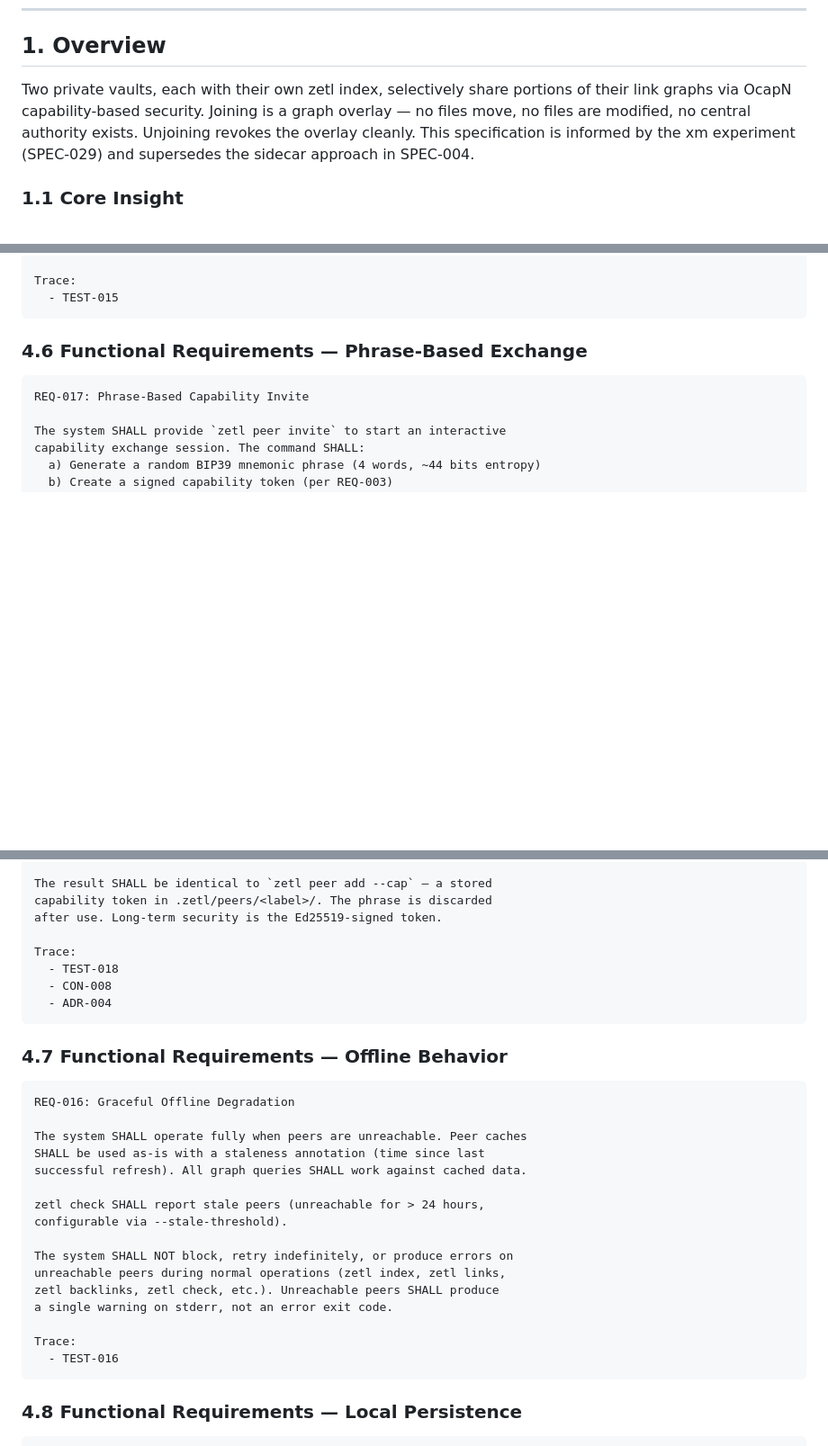
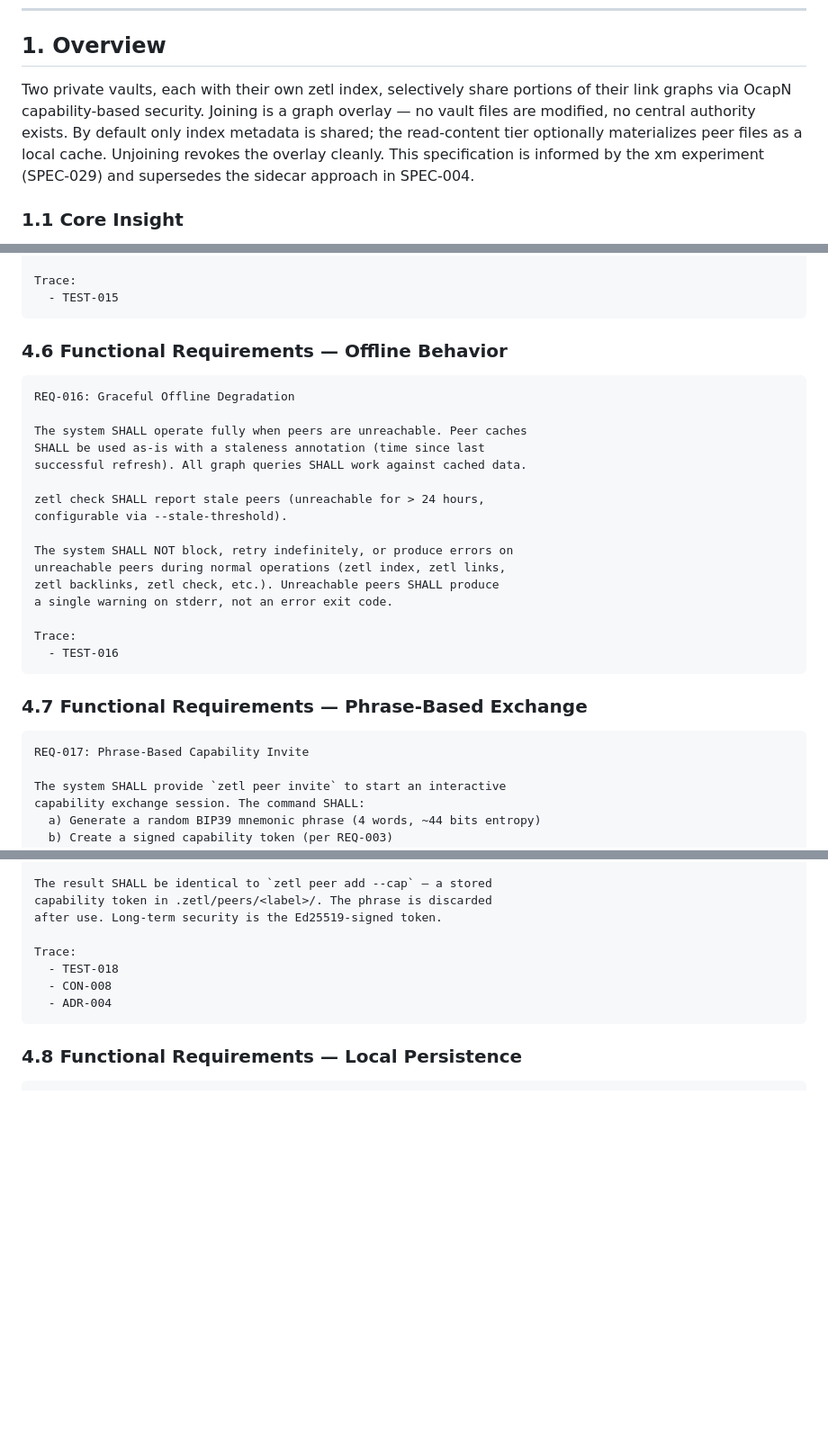
Before and after one commit to anuna-research/zetl, a Markdown page: specs/SPEC-011.md, 3 parts joined by grey strips. Shown at 90% size. GitHub-like rendering; blank space fills up the shorter version.

````diff
--- a/specs/SPEC-011.md
+++ b/specs/SPEC-011.md
@@ -28,7 +28,7 @@ date: 2026-02-25
 
 ## 1. Overview
 
-Two private vaults, each with their own zetl index, selectively share portions of their link graphs via OcapN capability-based security. Joining is a graph overlay — no files move, no files are modified, no central authority exists. Unjoining revokes the overlay cleanly. This specification is informed by the xm experiment (SPEC-029) and supersedes the sidecar approach in SPEC-004.
+Two private vaults, each with their own zetl index, selectively share portions of their link graphs via OcapN capability-based security. Joining is a graph overlay — no vault files are modified, no central authority exists. By default only index metadata is shared; the read-content tier optionally materializes peer files as a local cache. Unjoining revokes the overlay cleanly. This specification is informed by the xm experiment (SPEC-029) and supersedes the sidecar approach in SPEC-004.
 
 ### 1.1 Core Insight
 
@@ -1181,7 +1182,28 @@ Trace:
   - TEST-015
 ```
 
-### 4.6 Functional Requirements — Phrase-Based Exchange
+### 4.6 Functional Requirements — Offline Behavior
+
+```
+REQ-016: Graceful Offline Degradation
+
+The system SHALL operate fully when peers are unreachable. Peer caches
+SHALL be used as-is with a staleness annotation (time since last
+successful refresh). All graph queries SHALL work against cached data.
+
+zetl check SHALL report stale peers (unreachable for > 24 hours,
+configurable via --stale-threshold).
+
+The system SHALL NOT block, retry indefinitely, or produce errors on
+unreachable peers during normal operations (zetl index, zetl links,
+zetl backlinks, zetl check, etc.). Unreachable peers SHALL produce
+a single warning on stderr, not an error exit code.
+
+Trace:
+  - TEST-016
+```
+
+### 4.7 Functional Requirements — Phrase-Based Exchange
 
 ```
 REQ-017: Phrase-Based Capability Invite
@@ -1235,27 +1257,6 @@ Trace:
   - ADR-004
 ```
 
-### 4.7 Functional Requirements — Offline Behavior
-
-```
-REQ-016: Graceful Offline Degradation
-
-The system SHALL operate fully when peers are unreachable. Peer caches
-SHALL be used as-is with a staleness annotation (time since last
-successful refresh). All graph queries SHALL work against cached data.
-
-zetl check SHALL report stale peers (unreachable for > 24 hours,
-configurable via --stale-threshold).
-
-The system SHALL NOT block, retry indefinitely, or produce errors on
-unreachable peers during normal operations (zetl index, zetl links,
-zetl backlinks, zetl check, etc.). Unreachable peers SHALL produce
-a single warning on stderr, not an error exit code.
-
-Trace:
-  - TEST-016
-```
-
 ### 4.8 Functional Requirements — Local Persistence
 
 ```
````
Also changed, not shown: other parts of specs/SPEC-011.md (+58 -4 lines).
